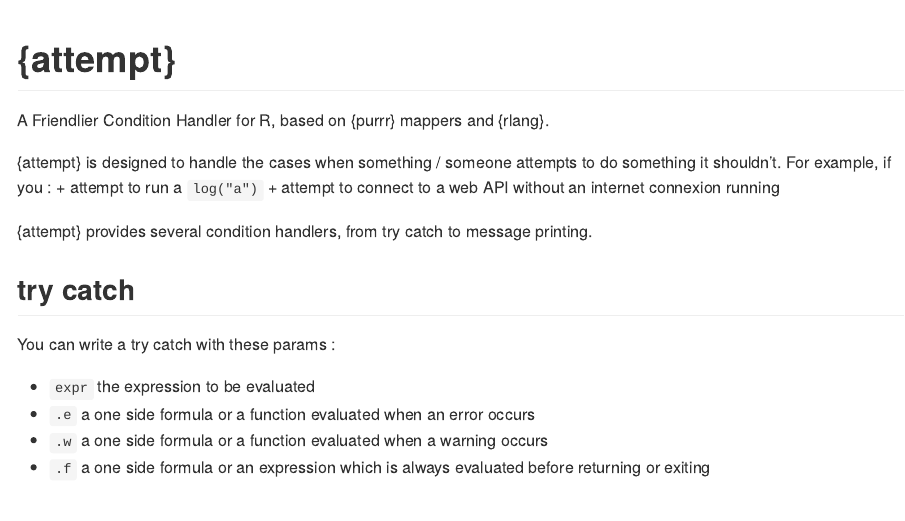
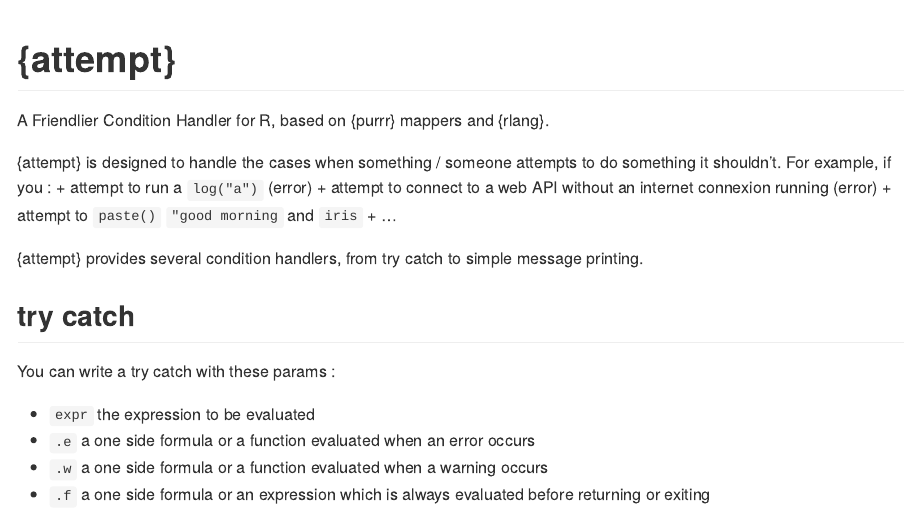
Before and after one commit to ColinFay/attempt, an R Markdown document (README.Rmd): the page in a window 1100 px wide, from its top. The pictures show the output file README.md that the author committed with the source, drawn offline in the style of GitHub; long lines of code are wrapped; badge pictures from the web are left out.

Commit message:
readme update

```diff
--- a/README.Rmd
+++ b/README.Rmd
@@ -25,10 +25,12 @@
 A Friendlier Condition Handler for R, based on {purrr} mappers and {rlang}.
 
 {attempt} is designed to handle the cases when something / someone attempts to do something it shouldn't. For example, if you :
-+ attempt to run a `log("a")`
-+ attempt to connect to a web API without an internet connexion running
++ attempt to run a `log("a")` (error)
++ attempt to connect to a web API without an internet connexion running (error)
++ attempt to `paste()` `"good morning` and `iris`
++ ...
 
-{attempt} provides several condition handlers, from try catch to message printing.
+{attempt} provides several condition handlers, from try catch to simple message printing.
 
 ## try catch
 
```
Also changed, not shown: README.md.
